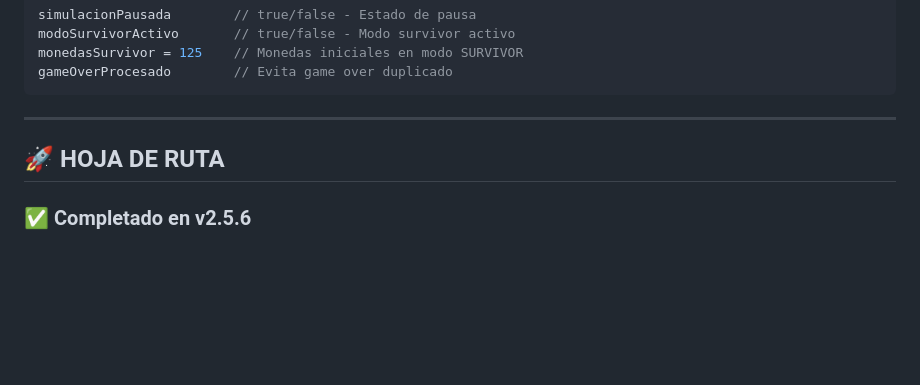
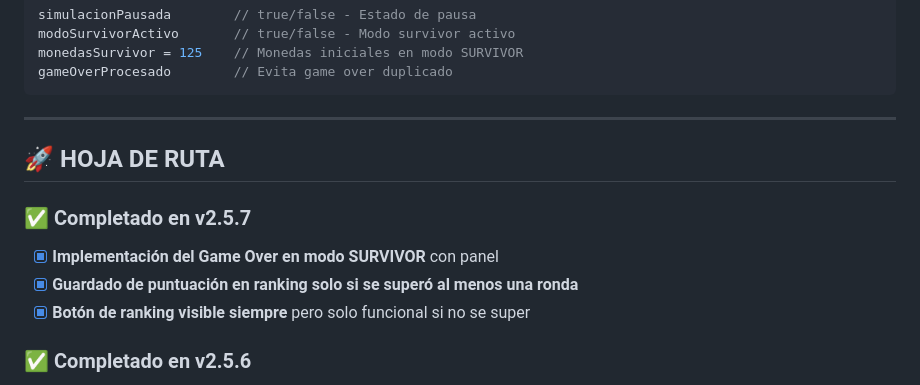
Before and after one commit to TheYinYan/Trabajo_VideoJuego_JS, a Markdown page: README.md, the part around the change. Drawn GitHub-style; blank space fills up the shorter version.

Commit message:
Act Readme

```diff
--- a/README.md
+++ b/README.md
@@ -384,6 +384,11 @@ gameOverProcesado        // Evita game over duplicado
 
 ## 🚀 HOJA DE RUTA
 
+### ✅ Completado en v2.5.7
+- [x] **Implementación del Game Over en modo SURVIVOR** con panel
+- [x] **Guardado de puntuación en ranking solo si se superó al menos una ronda**
+- [x] **Botón de ranking visible siempre** pero solo funcional si no se super
+
 ### ✅ Completado en v2.5.6
 - [x] **Eliminadas todas las redundancias** del panel HIGH SCORE
 - [x] **Unificados los IDs** de estadísticas (buenosStats y malosStats)
```
